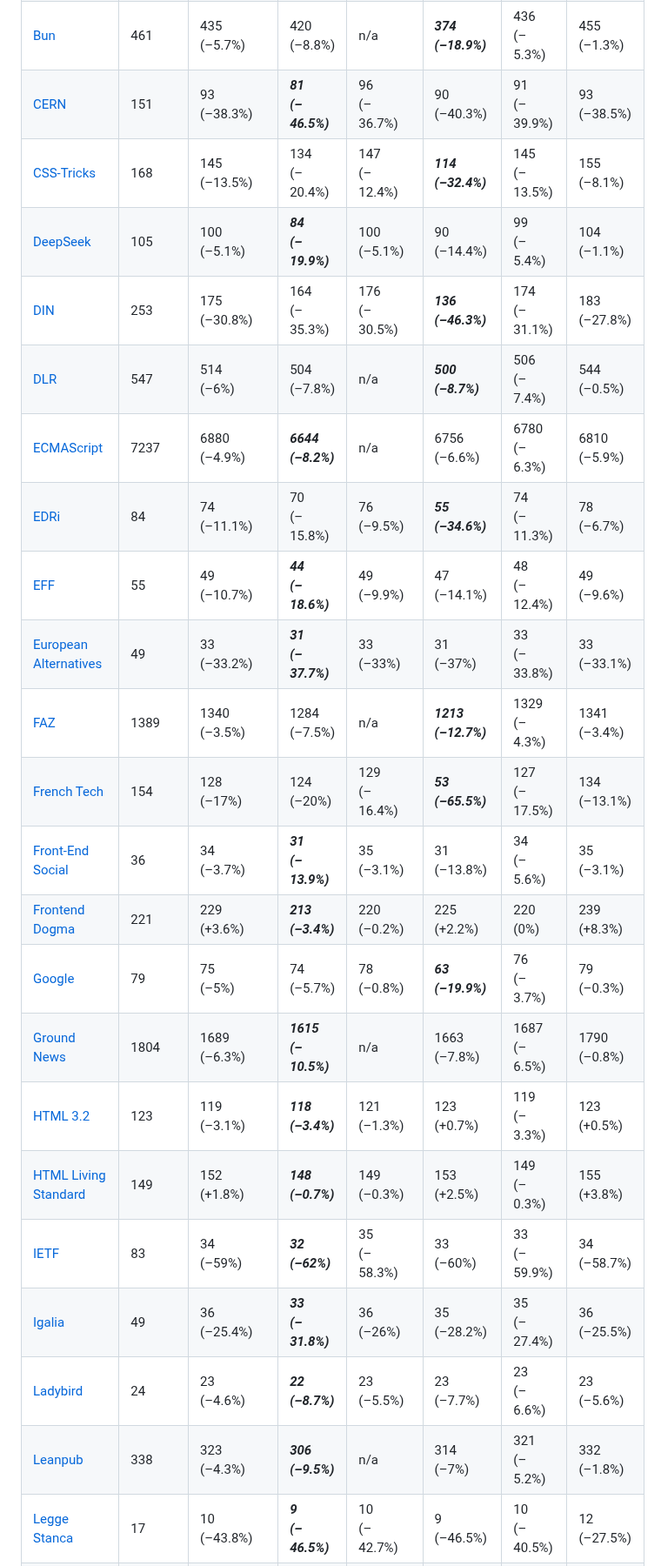
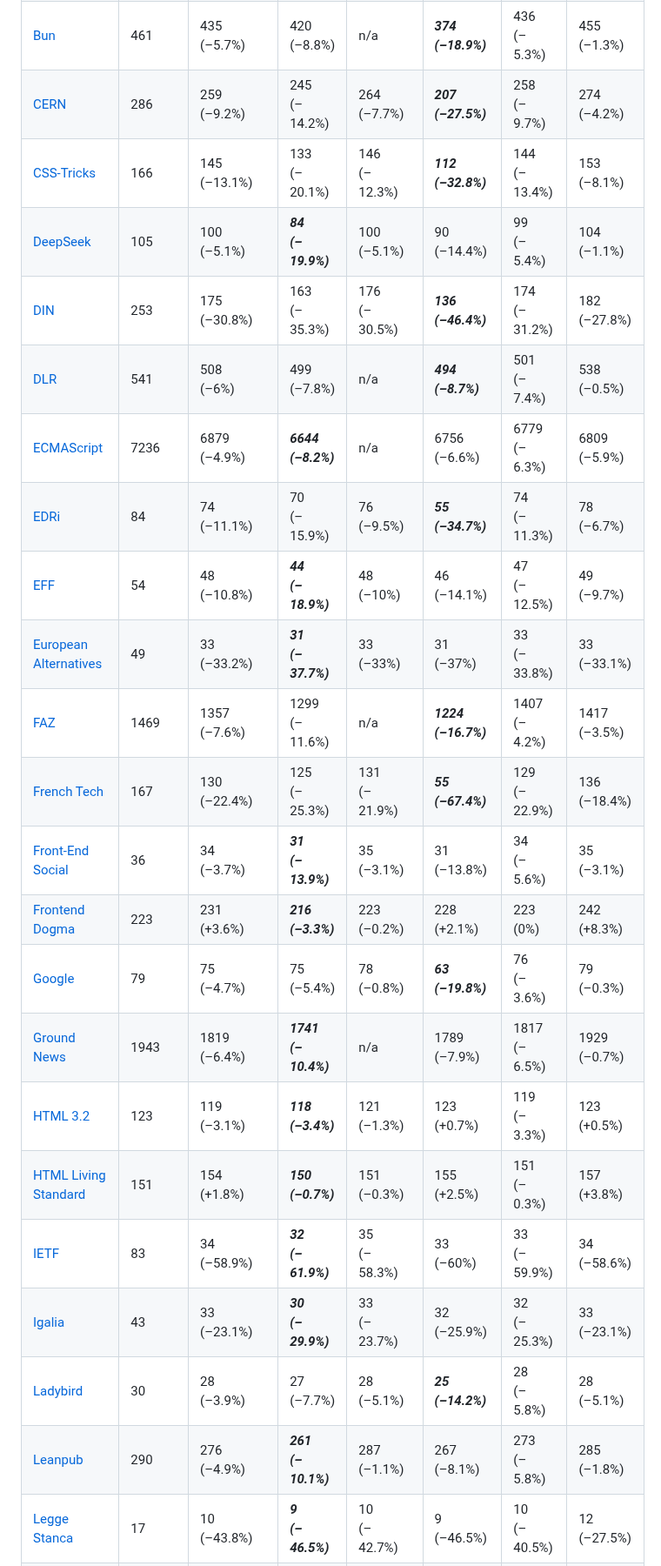
Before and after one commit to j9t/minifier-benchmarks, a Markdown page: README.md, the part around one of its changes. Shown at 87% size. Drawn GitHub-style.

```diff
--- a/README.md
+++ b/README.md
@@ -91,23 +91,23 @@ Two tests are run: One exclusively applying [HTML minification](#1-html-minifica
 | [Bun](https://bun.sh/) | 461 | 435<br>(–5.7%) | 420<br>(–8.8%) | n/a | ***374<br>(–18.9%)*** | 436<br>(–5.3%) | 455<br>(–1.3%) |
-| [CERN](https://home.cern/) | 151 | 93<br>(–38.3%) | ***81<br>(–46.5%)*** | 96<br>(–36.7%) | 90<br>(–40.3%) | 91<br>(–39.9%) | 93<br>(–38.5%) |
-| [CSS-Tricks](https://css-tricks.com/) | 168 | 145<br>(–13.5%) | 134<br>(–20.4%) | 147<br>(–12.4%) | ***114<br>(–32.4%)*** | 145<br>(–13.5%) | 155<br>(–8.1%) |
+| [CERN](https://home.cern/) | 286 | 259<br>(–9.2%) | 245<br>(–14.2%) | 264<br>(–7.7%) | ***207<br>(–27.5%)*** | 258<br>(–9.7%) | 274<br>(–4.2%) |
+| [CSS-Tricks](https://css-tricks.com/) | 166 | 145<br>(–13.1%) | 133<br>(–20.1%) | 146<br>(–12.3%) | ***112<br>(–32.8%)*** | 144<br>(–13.4%) | 153<br>(–8.1%) |
 | [DeepSeek](https://www.deepseek.com/) | 105 | 100<br>(–5.1%) | ***84<br>(–19.9%)*** | 100<br>(–5.1%) | 90<br>(–14.4%) | 99<br>(–5.4%) | 104<br>(–1.1%) |
-| [DIN](https://www.din.de/) | 253 | 175<br>(–30.8%) | 164<br>(–35.3%) | 176<br>(–30.5%) | ***136<br>(–46.3%)*** | 174<br>(–31.1%) | 183<br>(–27.8%) |
-| [DLR](https://www.dlr.de/) | 547 | 514<br>(–6%) | 504<br>(–7.8%) | n/a | ***500<br>(–8.7%)*** | 506<br>(–7.4%) | 544<br>(–0.5%) |
-| [ECMAScript](https://tc39.es/ecma262/) | 7237 | 6880<br>(–4.9%) | ***6644<br>(–8.2%)*** | n/a | 6756<br>(–6.6%) | 6780<br>(–6.3%) | 6810<br>(–5.9%) |
-| [EDRi](https://edri.org/) | 84 | 74<br>(–11.1%) | 70<br>(–15.8%) | 76<br>(–9.5%) | ***55<br>(–34.6%)*** | 74<br>(–11.3%) | 78<br>(–6.7%) |
-| [EFF](https://www.eff.org/) | 55 | 49<br>(–10.7%) | ***44<br>(–18.6%)*** | 49<br>(–9.9%) | 47<br>(–14.1%) | 48<br>(–12.4%) | 49<br>(–9.6%) |
+| [DIN](https://www.din.de/) | 253 | 175<br>(–30.8%) | 163<br>(–35.3%) | 176<br>(–30.5%) | ***136<br>(–46.4%)*** | 174<br>(–31.2%) | 182<br>(–27.8%) |
+| [DLR](https://www.dlr.de/) | 541 | 508<br>(–6%) | 499<br>(–7.8%) | n/a | ***494<br>(–8.7%)*** | 501<br>(–7.4%) | 538<br>(–0.5%) |
+| [ECMAScript](https://tc39.es/ecma262/) | 7236 | 6879<br>(–4.9%) | ***6644<br>(–8.2%)*** | n/a | 6756<br>(–6.6%) | 6779<br>(–6.3%) | 6809<br>(–5.9%) |
+| [EDRi](https://edri.org/) | 84 | 74<br>(–11.1%) | 70<br>(–15.9%) | 76<br>(–9.5%) | ***55<br>(–34.7%)*** | 74<br>(–11.3%) | 78<br>(–6.7%) |
+| [EFF](https://www.eff.org/) | 54 | 48<br>(–10.8%) | ***44<br>(–18.9%)*** | 48<br>(–10%) | 46<br>(–14.1%) | 47<br>(–12.5%) | 49<br>(–9.7%) |
 | [European Alternatives](https://european-alternatives.eu/) | 49 | 33<br>(–33.2%) | ***31<br>(–37.7%)*** | 33<br>(–33%) | 31<br>(–37%) | 33<br>(–33.8%) | 33<br>(–33.1%) |
-| [FAZ](https://www.faz.net/aktuell/) | 1389 | 1340<br>(–3.5%) | 1284<br>(–7.5%) | n/a | ***1213<br>(–12.7%)*** | 1329<br>(–4.3%) | 1341<br>(–3.4%) |
-| [French Tech](https://lafrenchtech.gouv.fr/) | 154 | 128<br>(–17%) | 124<br>(–20%) | 129<br>(–16.4%) | ***53<br>(–65.5%)*** | 127<br>(–17.5%) | 134<br>(–13.1%) |
+| [FAZ](https://www.faz.net/aktuell/) | 1469 | 1357<br>(–7.6%) | 1299<br>(–11.6%) | n/a | ***1224<br>(–16.7%)*** | 1407<br>(–4.2%) | 1417<br>(–3.5%) |
+| [French Tech](https://lafrenchtech.gouv.fr/) | 167 | 130<br>(–22.4%) | 125<br>(–25.3%) | 131<br>(–21.9%) | ***55<br>(–67.4%)*** | 129<br>(–22.9%) | 136<br>(–18.4%) |
 | [Front-End Social](https://front-end.social/) | 36 | 34<br>(–3.7%) | ***31<br>(–13.9%)*** | 35<br>(–3.1%) | 31<br>(–13.8%) | 34<br>(–5.6%) | 35<br>(–3.1%) |
-| [Frontend Dogma](https://frontenddogma.com/) | 221 | 229<br>(+3.6%) | ***213<br>(–3.4%)*** | 220<br>(–0.2%) | 225<br>(+2.2%) | 220<br>(0%) | 239<br>(+8.3%) |
-| [Google](https://www.google.com/) | 79 | 75<br>(–5%) | 74<br>(–5.7%) | 78<br>(–0.8%) | ***63<br>(–19.9%)*** | 76<br>(–3.7%) | 79<br>(–0.3%) |
-| [Ground News](https://ground.news/) | 1804 | 1689<br>(–6.3%) | ***1615<br>(–10.5%)*** | n/a | 1663<br>(–7.8%) | 1687<br>(–6.5%) | 1790<br>(–0.8%) |
+| [Frontend Dogma](https://frontenddogma.com/) | 223 | 231<br>(+3.6%) | ***216<br>(–3.3%)*** | 223<br>(–0.2%) | 228<br>(+2.1%) | 223<br>(0%) | 242<br>(+8.3%) |
+| [Google](https://www.google.com/) | 79 | 75<br>(–4.7%) | 75<br>(–5.4%) | 78<br>(–0.8%) | ***63<br>(–19.8%)*** | 76<br>(–3.6%) | 79<br>(–0.3%) |
+| [Ground News](https://ground.news/) | 1943 | 1819<br>(–6.4%) | ***1741<br>(–10.4%)*** | n/a | 1789<br>(–7.9%) | 1817<br>(–6.5%) | 1929<br>(–0.7%) |
 | [HTML 3.2](https://www.w3.org/TR/2018/SPSD-html32-20180315/) | 123 | 119<br>(–3.1%) | ***118<br>(–3.4%)*** | 121<br>(–1.3%) | 123<br>(+0.7%) | 119<br>(–3.3%) | 123<br>(+0.5%) |
-| [HTML Living Standard](https://html.spec.whatwg.org/multipage/) | 149 | 152<br>(+1.8%) | ***148<br>(–0.7%)*** | 149<br>(–0.3%) | 153<br>(+2.5%) | 149<br>(–0.3%) | 155<br>(+3.8%) |
-| [IETF](https://www.ietf.org/) | 83 | 34<br>(–59%) | ***32<br>(–62%)*** | 35<br>(–58.3%) | 33<br>(–60%) | 33<br>(–59.9%) | 34<br>(–58.7%) |
-| [Igalia](https://www.igalia.com/) | 49 | 36<br>(–25.4%) | ***33<br>(–31.8%)*** | 36<br>(–26%) | 35<br>(–28.2%) | 35<br>(–27.4%) | 36<br>(–25.5%) |
-| [Ladybird](https://ladybird.org/) | 24 | 23<br>(–4.6%) | ***22<br>(–8.7%)*** | 23<br>(–5.5%) | 23<br>(–7.7%) | 23<br>(–6.6%) | 23<br>(–5.6%) |
-| [Leanpub](https://leanpub.com/) | 338 | 323<br>(–4.3%) | ***306<br>(–9.5%)*** | n/a | 314<br>(–7%) | 321<br>(–5.2%) | 332<br>(–1.8%) |
+| [HTML Living Standard](https://html.spec.whatwg.org/multipage/) | 151 | 154<br>(+1.8%) | ***150<br>(–0.7%)*** | 151<br>(–0.3%) | 155<br>(+2.5%) | 151<br>(–0.3%) | 157<br>(+3.8%) |
+| [IETF](https://www.ietf.org/) | 83 | 34<br>(–58.9%) | ***32<br>(–61.9%)*** | 35<br>(–58.3%) | 33<br>(–60%) | 33<br>(–59.9%) | 34<br>(–58.6%) |
+| [Igalia](https://www.igalia.com/) | 43 | 33<br>(–23.1%) | ***30<br>(–29.9%)*** | 33<br>(–23.7%) | 32<br>(–25.9%) | 32<br>(–25.3%) | 33<br>(–23.1%) |
+| [Ladybird](https://ladybird.org/) | 30 | 28<br>(–3.9%) | 27<br>(–7.7%) | 28<br>(–5.1%) | ***25<br>(–14.2%)*** | 28<br>(–5.8%) | 28<br>(–5.1%) |
+| [Leanpub](https://leanpub.com/) | 290 | 276<br>(–4.9%) | ***261<br>(–10.1%)*** | 287<br>(–1.1%) | 267<br>(–8.1%) | 273<br>(–5.8%) | 285<br>(–1.8%) |
 | [Legge Stanca](https://www.gazzettaufficiale.it/atto/serie_generale/caricaDettaglioAtto/originario?atto.dataPubblicazioneGazzetta=2004-01-17&atto.codiceRedazionale=004G0015&elenco30giorni=false) | 17 | 10<br>(–43.8%) | ***9<br>(–46.5%)*** | 10<br>(–42.7%) | 9<br>(–46.5%) | 10<br>(–40.5%) | 12<br>(–27.5%) |
```
Also changed, not shown: other parts of README.md (+69 -69 lines).
